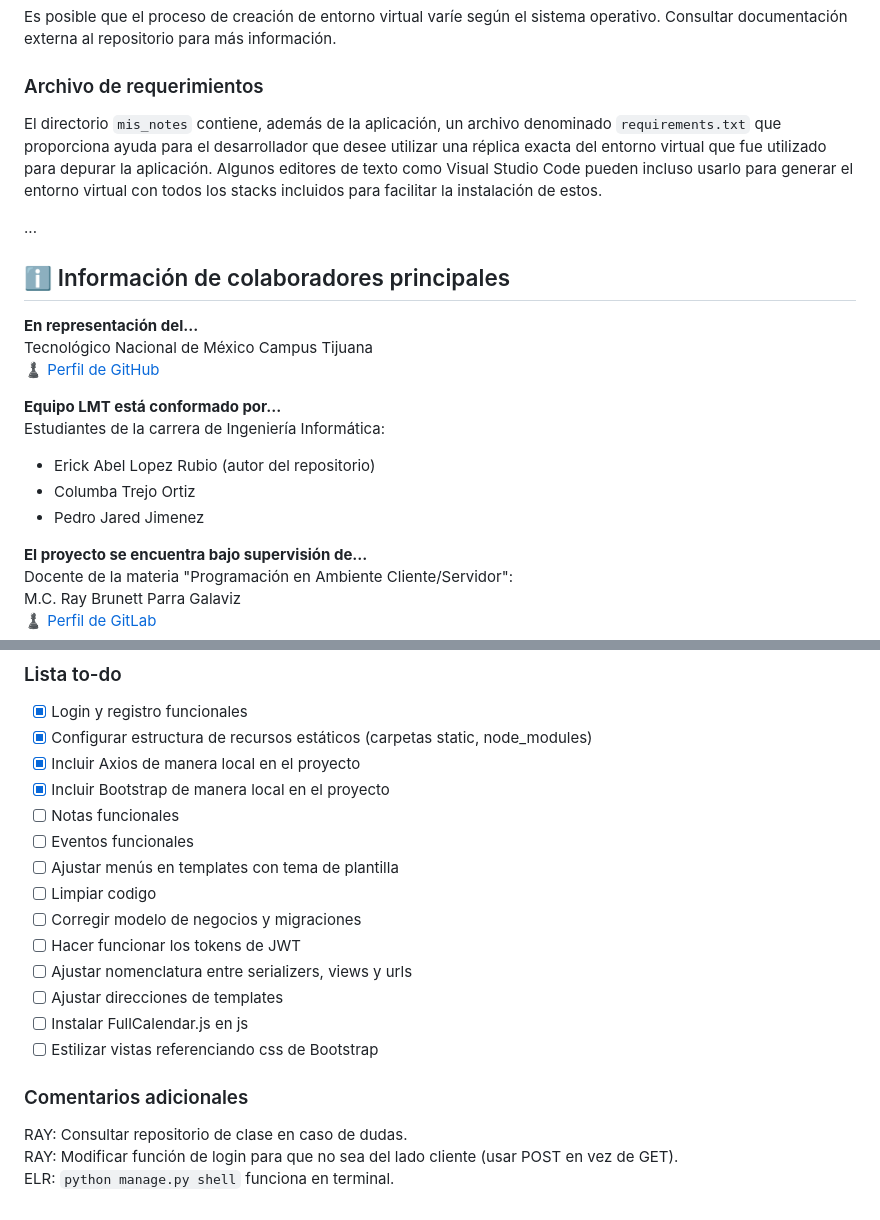
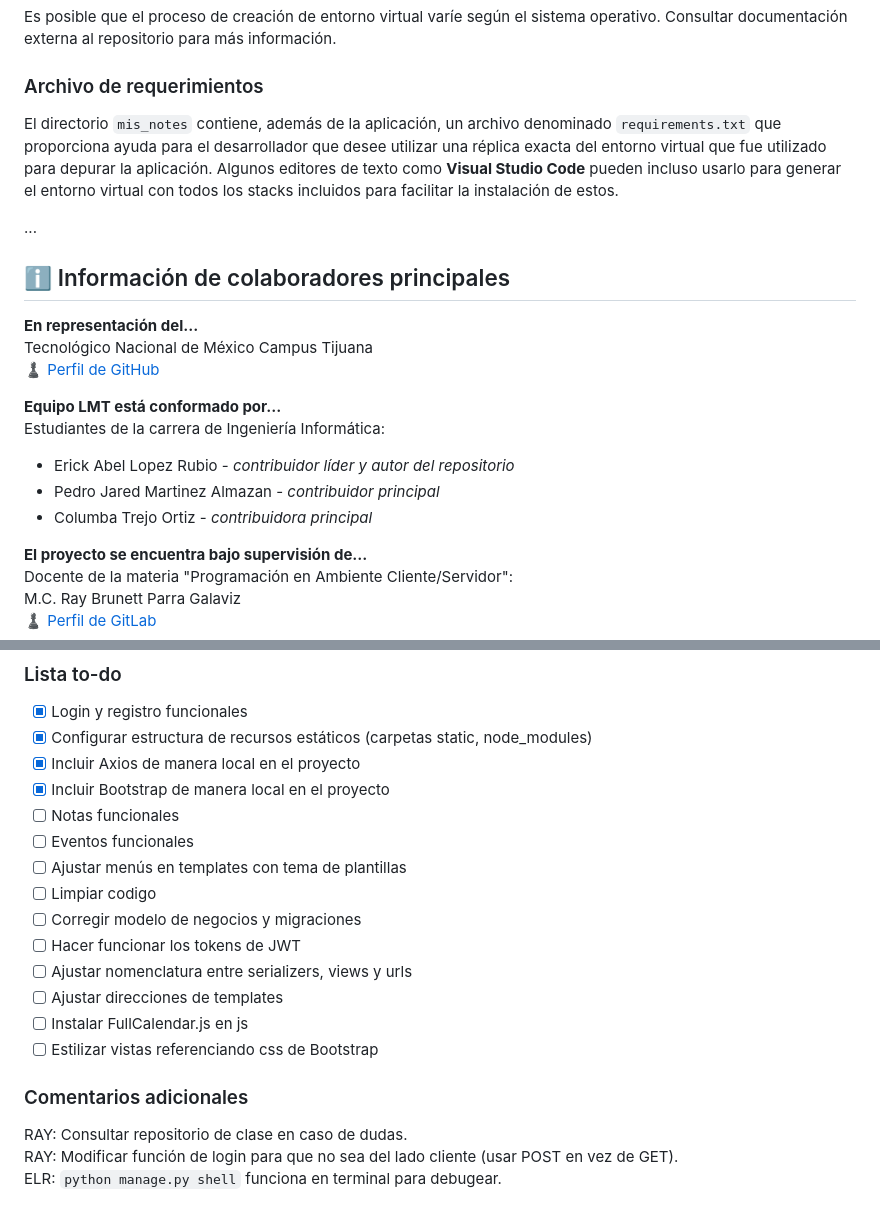
Before and after one commit to erick-lopez18/prj-gestor-notas, a Markdown page: README.md, 2 parts joined by grey strips. GitHub-like rendering.

Commit message:
Intento 3 - Correcciones README.md

```diff
--- a/README.md
+++ b/README.md
@@ -41,7 +41,7 @@ La creación de entornos virtuales requieren una instancia de Python instalada d
 Es posible que el proceso de creación de entorno virtual varíe según el sistema operativo. Consultar documentación externa al repositorio para más información.
 
 ### Archivo de requerimientos
-El directorio `mis_notes` contiene, además de la aplicación, un archivo denominado `requirements.txt` que proporciona ayuda para el desarrollador que desee utilizar una réplica exacta del entorno virtual que fue utilizado para depurar la aplicación. Algunos editores de texto como Visual Studio Code pueden incluso usarlo para generar el entorno virtual con todos los stacks incluidos para facilitar la instalación de estos.
+El directorio `mis_notes` contiene, además de la aplicación, un archivo denominado `requirements.txt` que proporciona ayuda para el desarrollador que desee utilizar una réplica exacta del entorno virtual que fue utilizado para depurar la aplicación. Algunos editores de texto como **Visual Studio Code** pueden incluso usarlo para generar el entorno virtual con todos los stacks incluidos para facilitar la instalación de estos.
 
 ...
 
@@ -52,9 +52,9 @@ Tecnológico Nacional de México Campus Tijuana
 
 **Equipo LMT está conformado por...**
 Estudiantes de la carrera de Ingeniería Informática:
-- Erick Abel Lopez Rubio (autor del repositorio)
-- Columba Trejo Ortiz
-- Pedro Jared Jimenez
+- Erick Abel Lopez Rubio - *contribuidor líder y autor del repositorio*
+- Pedro Jared Martinez Almazan - *contribuidor principal*
+- Columba Trejo Ortiz - *contribuidora principal*
 
 **El proyecto se encuentra bajo supervisión de...**
 Docente de la materia "Programación en Ambiente Cliente/Servidor":
@@ -71,7 +71,7 @@ M.C. Ray Brunett Parra Galaviz
 - [x] Incluir Bootstrap de manera local en el proyecto
 - [ ] Notas funcionales
 - [ ] Eventos funcionales
-- [ ] Ajustar menús en templates con tema de plantilla
+- [ ] Ajustar menús en templates con tema de plantillas
 - [ ] Limpiar codigo
 - [ ] Corregir modelo de negocios y migraciones
 - [ ] Hacer funcionar los tokens de JWT
@@ -83,4 +83,4 @@ M.C. Ray Brunett Parra Galaviz
 ### Comentarios adicionales
 RAY: Consultar repositorio de clase en caso de dudas.
 RAY: Modificar función de login para que no sea del lado cliente (usar POST en vez de GET).
-ELR: `python manage.py shell` funciona en terminal.
+ELR: `python manage.py shell` funciona en terminal para debugear.
```
